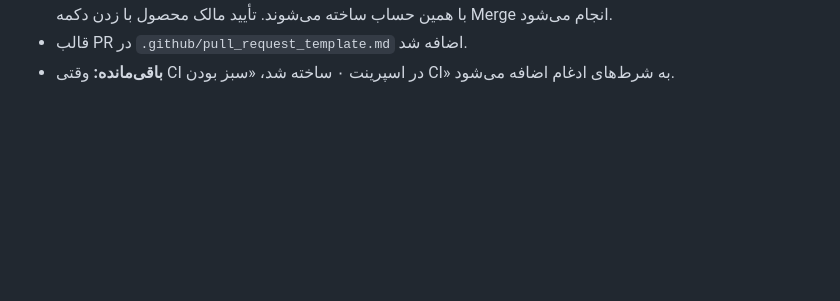
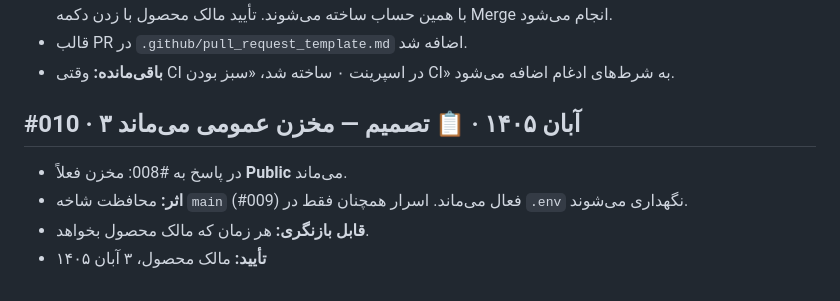
Before and after one commit to TheAlta/HrWebsite, a Markdown page: REPORT.md, the part around the change. Drawn GitHub-style; blank space fills up the shorter version.

Commit message:
docs(report): keep repository public (#010)
Co-Authored-By: Claude Opus 5.5 <noreply@anthropic.com>

```diff
--- a/REPORT.md
+++ b/REPORT.md
@@ -116,3 +116,10 @@
 - تعداد تأییدکننده‌ی لازم برای PR صفر گذاشته شد، چون GitHub اجازه نمی‌دهد نویسنده PR آن را تأیید کند و همه PRها با همین حساب ساخته می‌شوند. تأیید مالک محصول با زدن دکمه Merge انجام می‌شود.
 - قالب PR در `.github/pull_request_template.md` اضافه شد.
 - **باقی‌مانده:** وقتی CI در اسپرینت ۰ ساخته شد، «سبز بودن CI» به شرط‌های ادغام اضافه می‌شود.
+
+## #010 · ۳ آبان ۱۴۰۵ · 📋 تصمیم — مخزن عمومی می‌ماند
+
+- در پاسخ به #008: مخزن فعلاً **Public** می‌ماند.
+- **اثر:** محافظت شاخه `main` (#009) فعال می‌ماند. اسرار همچنان فقط در `.env` نگهداری می‌شوند.
+- **قابل بازنگری:** هر زمان که مالک محصول بخواهد.
+- **تأیید:** مالک محصول، ۳ آبان ۱۴۰۵
```
